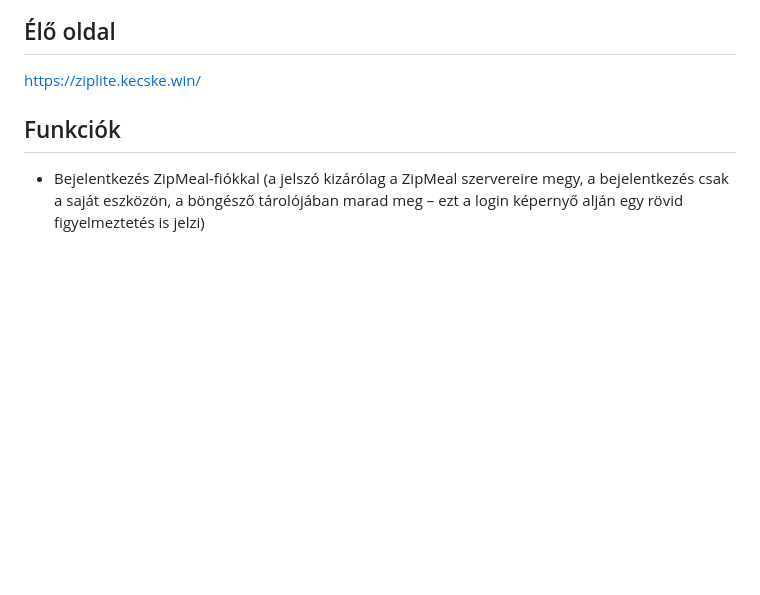
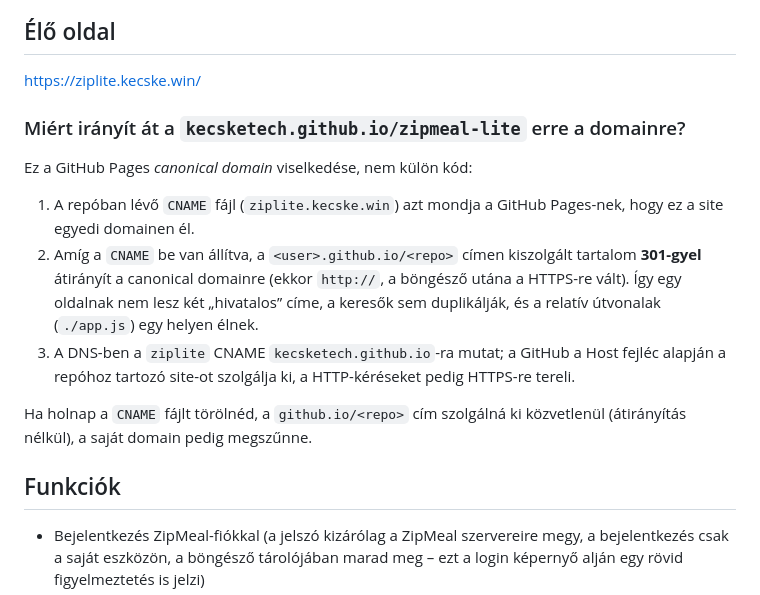
Before and after one commit to KecskeTech/zipmeal-lite, a Markdown page: README.md, the part around the change. GitHub-like rendering; blank space fills up the shorter version.

Commit message:
Document why github.io redirects to the custom domain
A CNAME canonical domain miatt a github.io/<repo> 301-gyel atiranyit a ziplite.kecske.win-re.

```diff
--- a/README.md
+++ b/README.md
@@ -6,6 +6,23 @@ webalkalmazás, backend nélkül.
 ## Élő oldal
 
 https://ziplite.kecske.win/
+
+### Miért irányít át a `kecsketech.github.io/zipmeal-lite` erre a domainre?
+
+Ez a GitHub Pages *canonical domain* viselkedése, nem külön kód:
+
+1. A repóban lévő `CNAME` fájl (`ziplite.kecske.win`) azt mondja a GitHub Pages-nek,
+   hogy ez a site egyedi domainen él.
+2. Amíg a `CNAME` be van állítva, a `<user>.github.io/<repo>` címen kiszolgált
+   tartalom **301-gyel** átirányít a canonical domainre (ekkor `http://`, a böngésző
+   utána a HTTPS-re vált). Így egy oldalnak nem lesz két „hivatalos” címe, a
+   keresők sem duplikálják, és a relatív útvonalak (`./app.js`) egy helyen élnek.
+3. A DNS-ben a `ziplite` CNAME `kecsketech.github.io`-ra mutat; a GitHub a Host
+   fejléc alapján a repóhoz tartozó site-ot szolgálja ki, a HTTP-kéréseket pedig
+   HTTPS-re tereli.
+
+Ha holnap a `CNAME` fájlt törölnéd, a `github.io/<repo>` cím szolgálná ki közvetlenül
+(átirányítás nélkül), a saját domain pedig megszűnne.
 
 ## Funkciók
 
```
